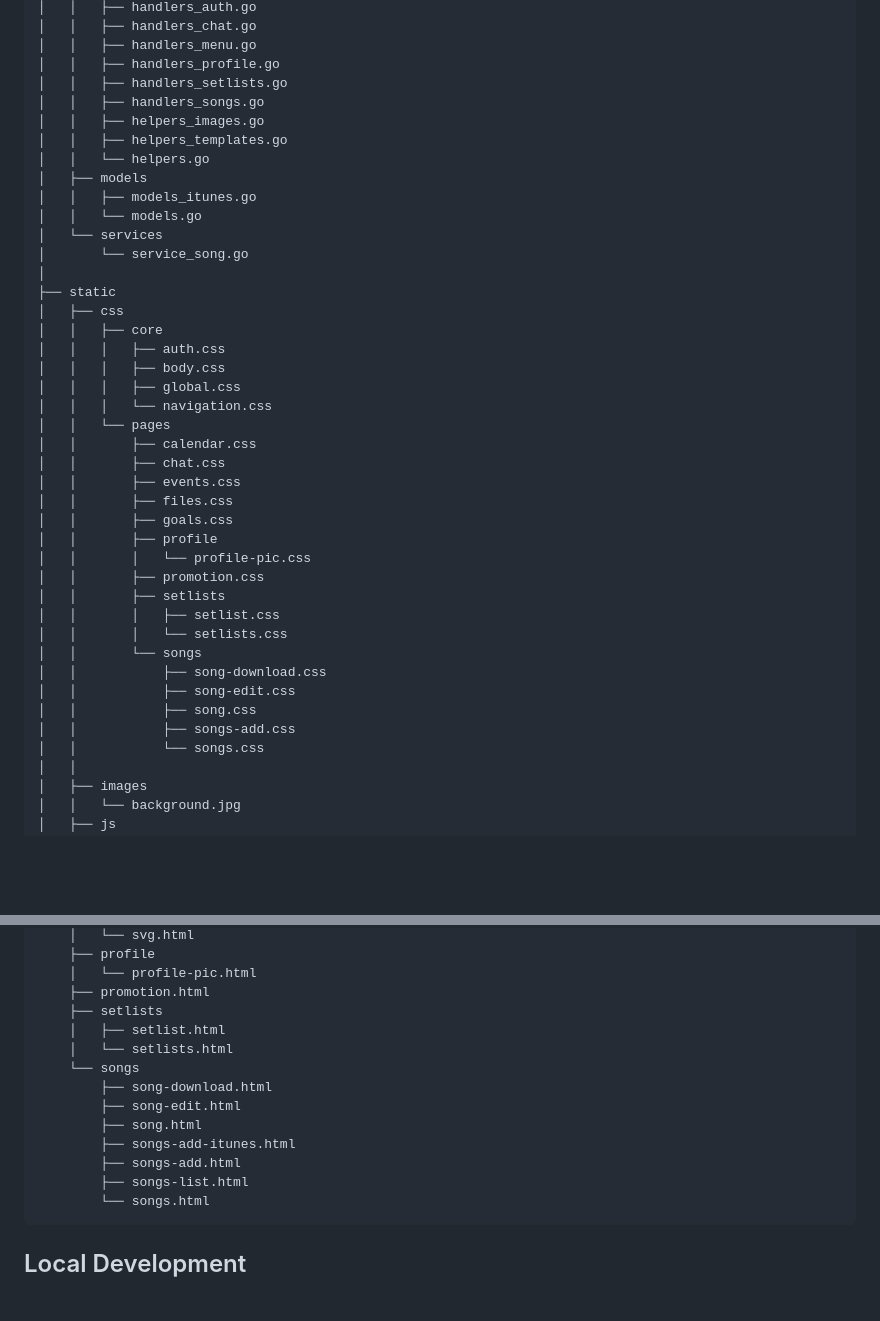
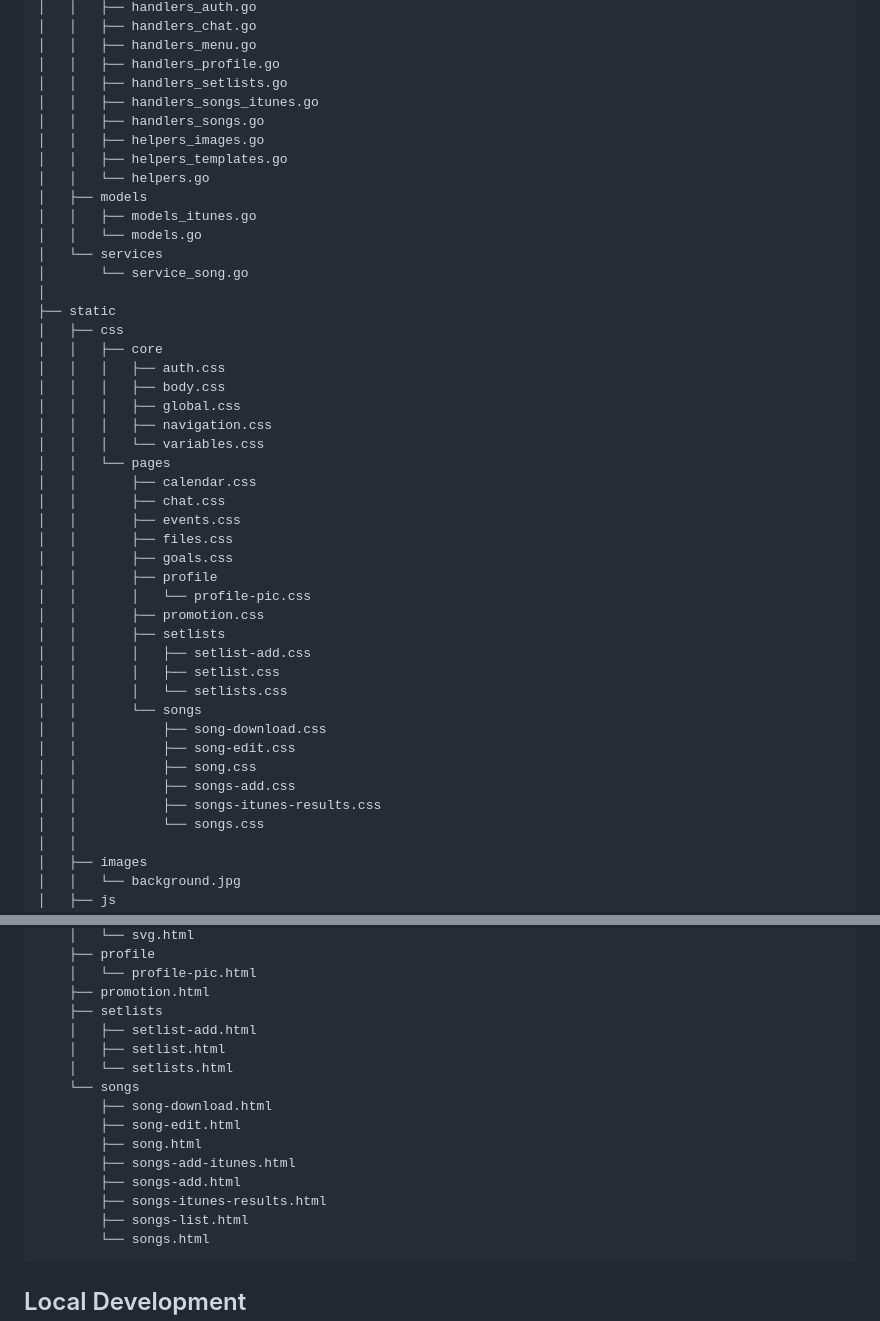
Before and after one commit to alecmstockman/bandplan, a Markdown page: readme.md, 2 parts joined by grey strips. Drawn GitHub-style; blank space fills up the shorter version.

````diff
--- a/readme.md
+++ b/readme.md
@@ -96,6 +96,7 @@ The 'Files' feature will sync with Google Drive and/or Dropbox to allow access t
 │   │   ├── handlers_menu.go
 │   │   ├── handlers_profile.go
 │   │   ├── handlers_setlists.go
+│   │   ├── handlers_songs_itunes.go
 │   │   ├── handlers_songs.go
 │   │   ├── helpers_images.go
 │   │   ├── helpers_templates.go
@@ -112,7 +113,8 @@ The 'Files' feature will sync with Google Drive and/or Dropbox to allow access t
 │   │   │   ├── auth.css
 │   │   │   ├── body.css
 │   │   │   ├── global.css
-│   │   │   └── navigation.css
+│   │   │   ├── navigation.css
+│   │   │   └── variables.css
 │   │   └── pages
 │   │       ├── calendar.css
 │   │       ├── chat.css
@@ -123,6 +125,7 @@ The 'Files' feature will sync with Google Drive and/or Dropbox to allow access t
 │   │       │   └── profile-pic.css
 │   │       ├── promotion.css
 │   │       ├── setlists
+│   │       │   ├── setlist-add.css
 │   │       │   ├── setlist.css
 │   │       │   └── setlists.css
 │   │       └── songs
@@ -130,6 +133,7 @@ The 'Files' feature will sync with Google Drive and/or Dropbox to allow access t
 │   │           ├── song-edit.css
 │   │           ├── song.css
 │   │           ├── songs-add.css
+│   │           ├── songs-itunes-results.css
 │   │           └── songs.css
 │   │
 │   ├── images
@@ -158,6 +162,7 @@ The 'Files' feature will sync with Google Drive and/or Dropbox to allow access t
     │   └── profile-pic.html
     ├── promotion.html
     ├── setlists
+    │   ├── setlist-add.html
     │   ├── setlist.html
     │   └── setlists.html
     └── songs
@@ -166,6 +171,7 @@ The 'Files' feature will sync with Google Drive and/or Dropbox to allow access t
         ├── song.html
         ├── songs-add-itunes.html
         ├── songs-add.html
+        ├── songs-itunes-results.html
         ├── songs-list.html
         └── songs.html
 ```
````
